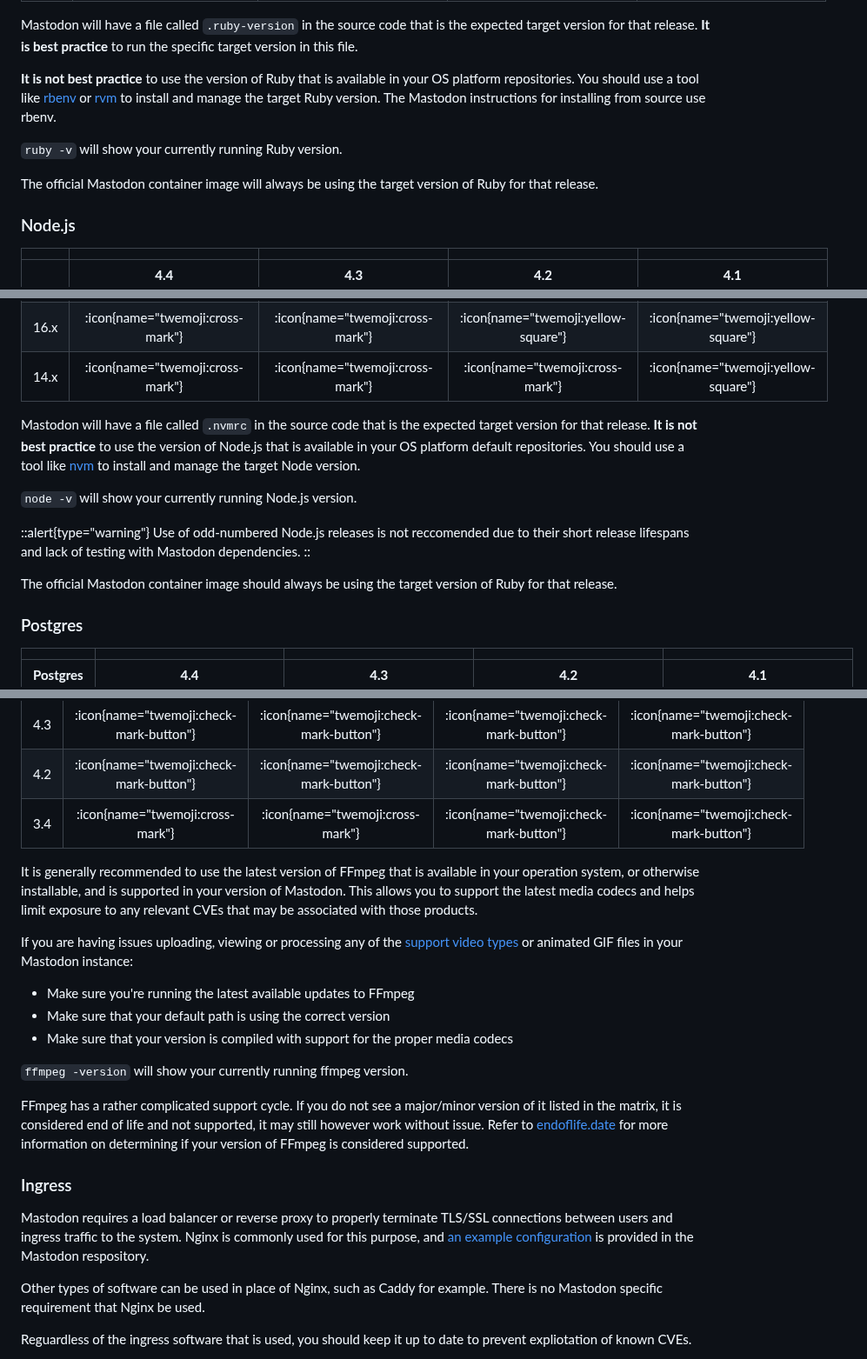
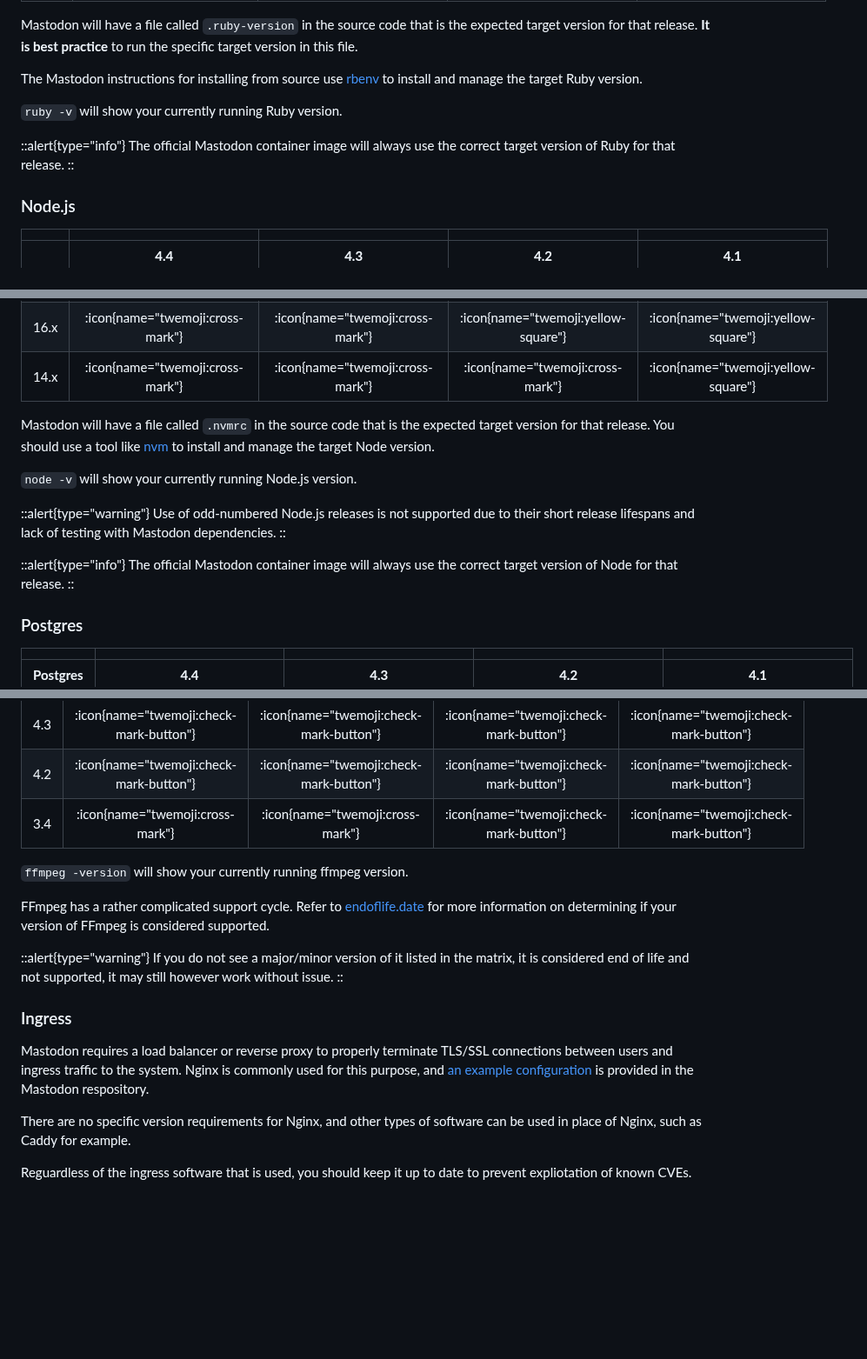
Before and after one commit to vmstio/mastoreqs, a Markdown page: docus/content/0.index.md, 3 parts joined by grey strips. Shown at 87% size. Drawn GitHub-style; blank space fills up the shorter version.

```diff
--- a/docus/content/0.index.md
+++ b/docus/content/0.index.md
@@ -28,13 +28,13 @@ For questions or comments please reach out to [@vmstan@vmst.io](https://vmst.io/
 Mastodon will have a file called `.ruby-version` in the source code that is the expected target version for that release.
 **It is best practice** to run the specific target version in this file.
 
-**It is not best practice** to use the version of Ruby that is available in your OS platform repositories.
-You should use a tool like [rbenv](https://github.com/rbenv/rbenv) or [rvm](https://rvm.io) to install and manage the target Ruby version.
-The Mastodon instructions for installing from source use rbenv.
+The Mastodon instructions for installing from source use [rbenv](https://github.com/rbenv/rbenv) to install and manage the target Ruby version.
 
 `ruby -v` will show your currently running Ruby version.
 
-The official Mastodon container image will always be using the target version of Ruby for that release.
+::alert{type="info"}
+The official Mastodon container image will always use the correct target version of Ruby for that release.
+::
 
 ### Node.js
 
@@ -49,16 +49,17 @@ The official Mastodon container image will always be using the target version of
 | 14.x |    :icon{name="twemoji:cross-mark"}     |    :icon{name="twemoji:cross-mark"}     |    :icon{name="twemoji:cross-mark"}     | :icon{name="twemoji:yellow-square"} |
 
 Mastodon will have a file called `.nvmrc` in the source code that is the expected target version for that release.
-**It is not best practice** to use the version of Node.js that is available in your OS platform default repositories.
 You should use a tool like [nvm](https://github.com/nvm-sh/nvm) to install and manage the target Node version.
 
 `node -v` will show your currently running Node.js version.
 
 ::alert{type="warning"}
-Use of odd-numbered Node.js releases is not reccomended due to their short release lifespans and lack of testing with Mastodon dependencies.
+Use of odd-numbered Node.js releases is not supported due to their short release lifespans and lack of testing with Mastodon dependencies.
 ::
 
-The official Mastodon container image should always be using the target version of Ruby for that release.
+::alert{type="info"}
+The official Mastodon container image will always use the correct target version of Node for that release.
+::
 
 ### Postgres
 
@@ -180,27 +167,20 @@ The use of GraphicsMagick as an alternative to ImageMagick **is not supported**.
 | 4.2 | :icon{name="twemoji:check-mark-button"} | :icon{name="twemoji:check-mark-button"} | :icon{name="twemoji:check-mark-button"} | :icon{name="twemoji:check-mark-button"} |
 | 3.4 |    :icon{name="twemoji:cross-mark"}     |    :icon{name="twemoji:cross-mark"}     | :icon{name="twemoji:check-mark-button"} | :icon{name="twemoji:check-mark-button"} |
 
-It is generally recommended to use the latest version of FFmpeg that is available in your operation system, or otherwise installable, and is supported in your version of Mastodon.
-This allows you to support the latest media codecs and helps limit exposure to any relevant CVEs that may be associated with those products.
-
-If you are having issues uploading, viewing or processing any of the [support video types](https://docs.joinmastodon.org/user/posting/#media) or animated GIF files in your Mastodon instance:
-
-- Make sure you're running the latest available updates to FFmpeg
-- Make sure that your default path is using the correct version
-- Make sure that your version is compiled with support for the proper media codecs
-
 `ffmpeg -version` will show your currently running ffmpeg version.
 
 FFmpeg has a rather complicated support cycle.
+Refer to [endoflife.date](https://endoflife.date/ffmpeg) for more information on determining if your version of FFmpeg is considered supported.
+
+::alert{type="warning"}
 If you do not see a major/minor version of it listed in the matrix, it is considered end of life and not supported, it may still however work without issue.
-Refer to [endoflife.date](https://endoflife.date/ffmpeg) for more information on determining if your version of FFmpeg is considered supported.
+::
 
 ### Ingress
 
 Mastodon requires a load balancer or reverse proxy to properly terminate TLS/SSL connections between users and ingress traffic to the system.
 Nginx is commonly used for this purpose, and [an example configuration](https://github.com/mastodon/mastodon/blob/main/dist/nginx.conf) is provided in the Mastodon respository.
 
-Other types of software can be used in place of Nginx, such as Caddy for example.
-There is no Mastodon specific requirement that Nginx be used.
+There are no specific version requirements for Nginx, and other types of software can be used in place of Nginx, such as Caddy for example.
 
 Reguardless of the ingress software that is used, you should keep it up to date to prevent expliotation of known CVEs.
```
Also changed, not shown: other parts of docus/content/0.index.md (+27 -44 lines).
